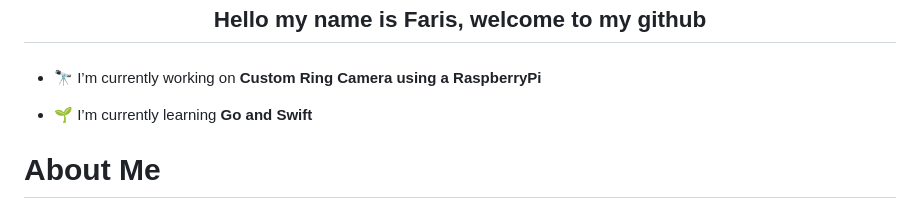
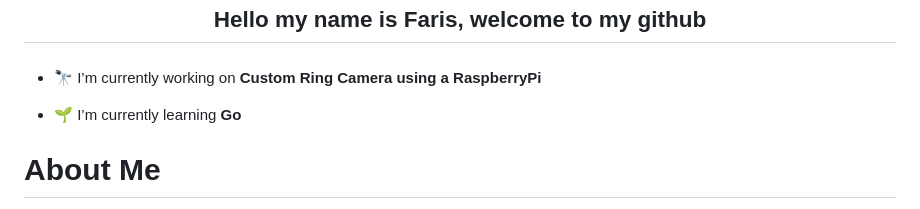
Before and after one commit to fsiddiqi03/fsiddiqi03, a Markdown page: README.md, the part around the change. Rendered like a GitHub page.

```diff
--- a/README.md
+++ b/README.md
@@ -6,7 +6,7 @@
 
 - 🔭 I’m currently working on **Custom Ring Camera using a RaspberryPi**
 
-- 🌱 I’m currently learning **Go and Swift**
+- 🌱 I’m currently learning **Go**
 
 # About Me
 As a rising Junior at Loyola University Chicago pivoting into the tech industry, my journey into computer science began just a year ago. This transition was motivated by a desire to find a career path that not only excited me but also promised long-term satisfaction. Leaving behind a major that no longer aligned with my aspirations, I discovered a fervent passion for coding through Harvard's introductory programming course. It was love at first line of code.
```
